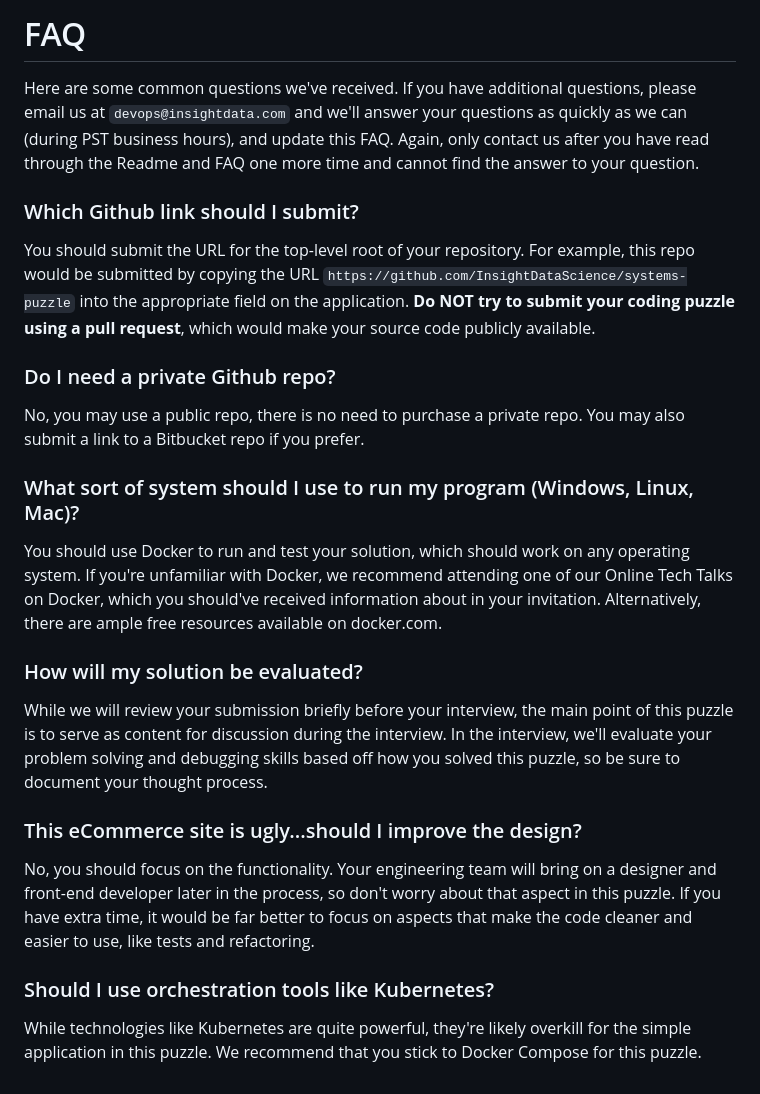
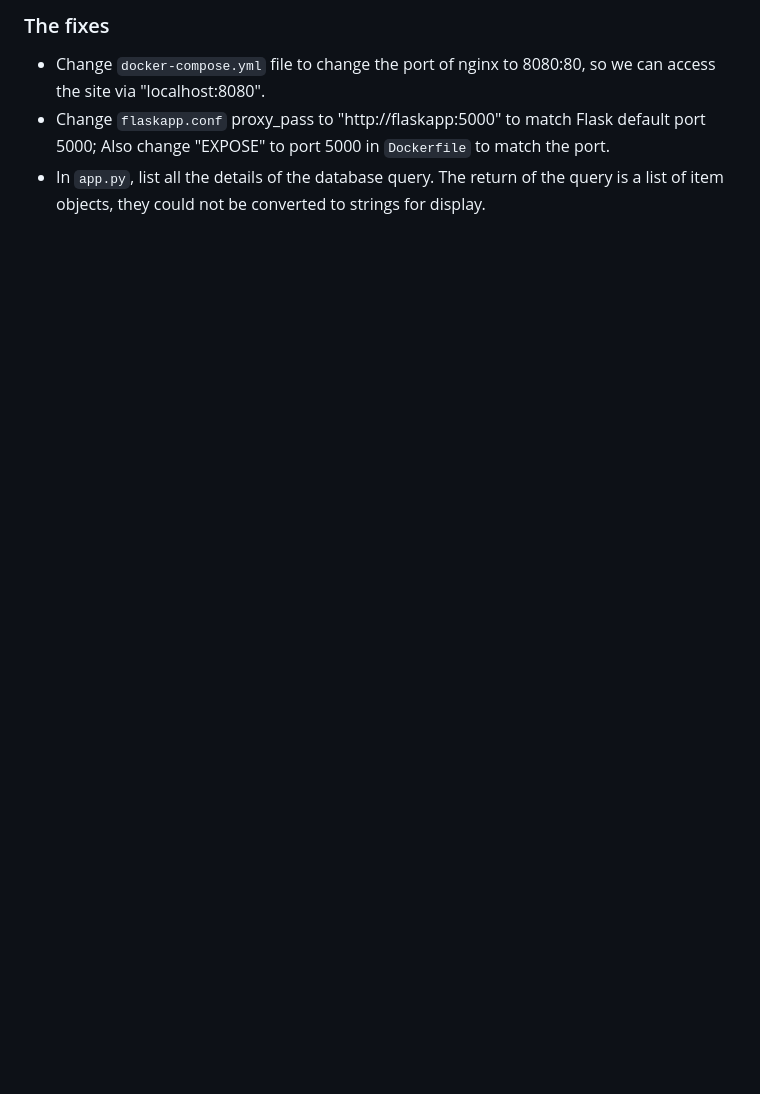
Before and after one commit to fengsterooni/systems-puzzle, a Markdown page: README.md, the part around the change printed below. GitHub-like rendering; blank space fills up the shorter version.

````diff
--- a/README.md
+++ b/README.md
@@ -46,21 +13,4 @@ Once you've corrected the bugs and have the basic features working, commit the f
-# FAQ
-
-Here are some common questions we've received. If you have additional questions, please email us at `devops@insightdata.com` and we'll answer your questions as quickly as we can (during PST business hours), and update this FAQ. Again, only contact us after you have read through the Readme and FAQ one more time and cannot find the answer to your question.
-
-### Which Github link should I submit?
-You should submit the URL for the top-level root of your repository. For example, this repo would be submitted by copying the URL `https://github.com/InsightDataScience/systems-puzzle` into the appropriate field on the application. **Do NOT try to submit your coding puzzle using a pull request**, which would make your source code publicly available.
-
-### Do I need a private Github repo?
-No, you may use a public repo, there is no need to purchase a private repo. You may also submit a link to a Bitbucket repo if you prefer.
-
-### What sort of system should I use to run my program (Windows, Linux, Mac)?
-You should use Docker to run and test your solution, which should work on any operating system. If you're unfamiliar with Docker, we recommend attending one of our Online Tech Talks on Docker, which you should've received information about in your invitation. Alternatively, there are ample free resources available on docker.com.
-
-### How will my solution be evaluated?
-While we will review your submission briefly before your interview, the main point of this puzzle is to serve as content for discussion during the interview. In the interview, we'll evaluate your problem solving and debugging skills based off how you solved this puzzle, so be sure to document your thought process.
-
-### This eCommerce site is ugly...should I improve the design?
-No, you should focus on the functionality. Your engineering team will bring on a designer and front-end developer later in the process, so don't worry about that aspect in this puzzle. If you have extra time, it would be far better to focus on aspects that make the code cleaner and easier to use, like tests and refactoring.
-
-### Should I use orchestration tools like Kubernetes?
-While technologies like Kubernetes are quite powerful, they're likely overkill for the simple application in this puzzle. We recommend that you stick to Docker Compose for this puzzle.
+### The fixes
+- Change ```docker-compose.yml``` file to change the port of nginx to 8080:80, so we can access the site via "localhost:8080".
+- Change ```flaskapp.conf``` proxy_pass to "http://flaskapp:5000" to match Flask default port 5000; Also change "EXPOSE" to port 5000 in ```Dockerfile``` to match the port.
+- In ```app.py```, list all the details of the database query.  The return of the query is a list of item objects, they could not be converted to strings for display.
````
Also changed, not shown: other parts of README.md (+9 -42 lines), Problem.png (added), 4 other files.
